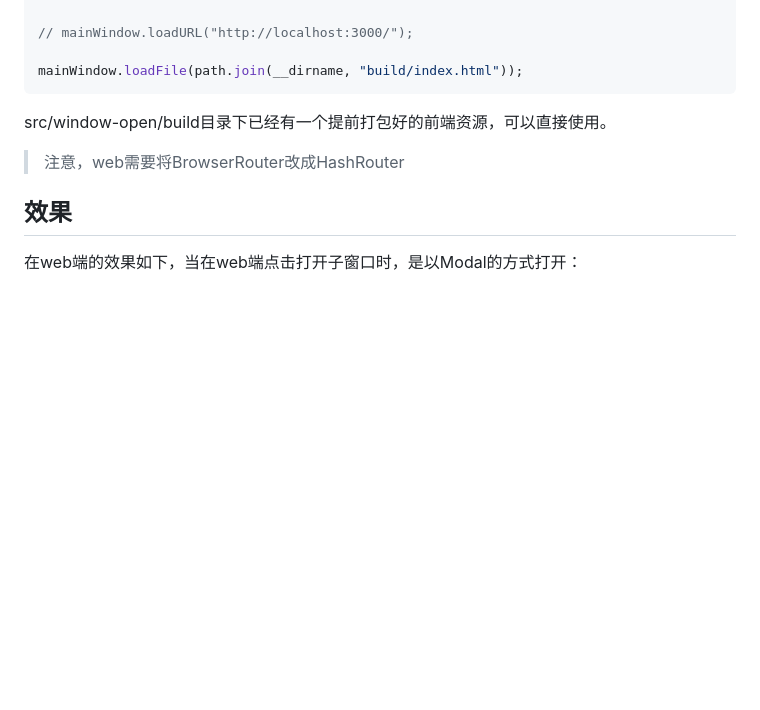
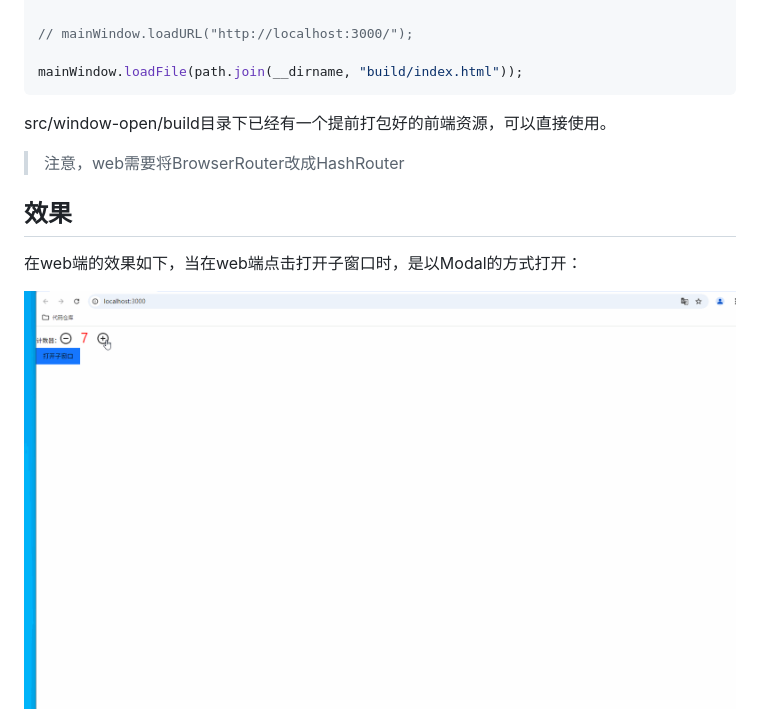
Before and after one commit to lizuncong/electron-app, a Markdown page: README.md, the part around the change printed below. Rendered like a GitHub page; pictures changed too: docs/web.gif (added); blank space fills up the shorter version.

```diff
--- a/README.md
+++ b/README.md
@@ -29,6 +29,11 @@ src/window-open/build目录下已经有一个提前打包好的前端资源，
 ## 效果
 在web端的效果如下，当在web端点击打开子窗口时，是以Modal的方式打开：
 
+
+<img src="./docs/web.gif">
+
+
+
 <img src="./docs/web.png" style="height: 300px">
 
 
```
Also changed, not shown: other parts of README.md (+5 -0 lines), 1 other file.
